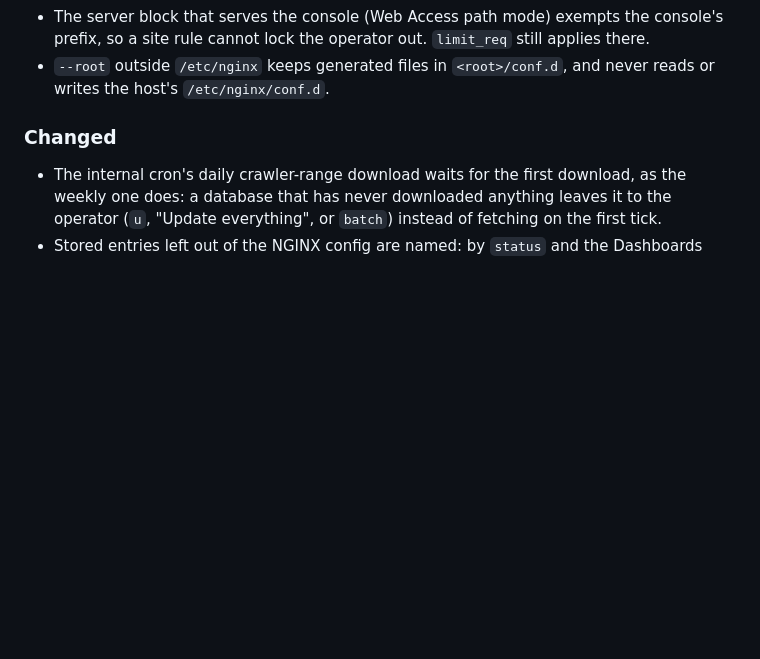
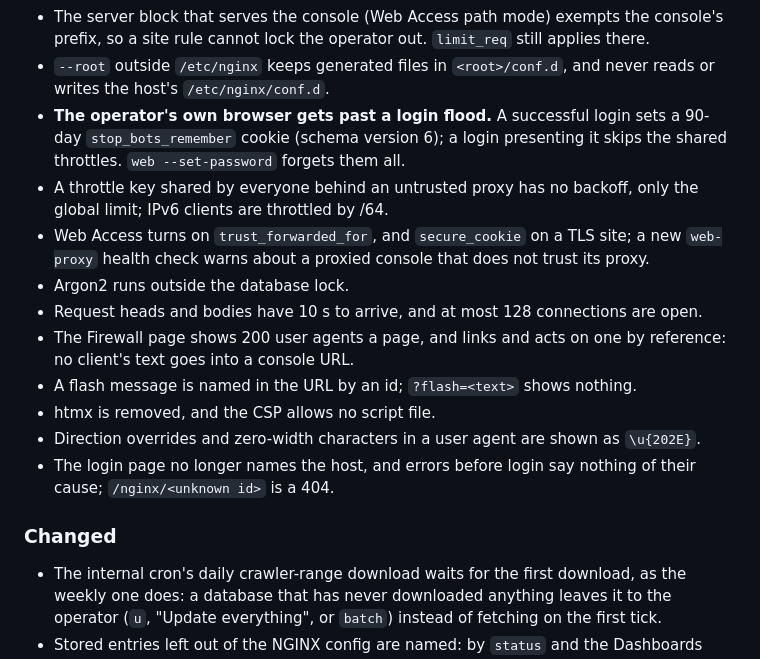
Before and after one commit to ivankovic/stop-bots, a Markdown page: CHANGELOG.md, the part around the change. Rendered like a GitHub page; blank space fills up the shorter version.

Commit message:
docs(changelog): the web console security fixes
Co-Authored-By: Claude Opus 5.5 (1M context) <noreply@anthropic.com>
Claude-Session: https://claude.ai/code/session_01FYYzG3aj21KaabkVCw8E9R

```diff
--- a/CHANGELOG.md
+++ b/CHANGELOG.md
@@ -44,6 +44,22 @@ covered: it can change in any release. `RELEASING.md` says what counts as breaki
   still applies there.
 - `--root` outside `/etc/nginx` keeps generated files in `<root>/conf.d`, and
   never reads or writes the host's `/etc/nginx/conf.d`.
+- **The operator's own browser gets past a login flood.** A successful login sets a
+  90-day `stop_bots_remember` cookie (schema version 6); a login presenting it skips the
+  shared throttles. `web --set-password` forgets them all.
+- A throttle key shared by everyone behind an untrusted proxy has no backoff, only the
+  global limit; IPv6 clients are throttled by /64.
+- Web Access turns on `trust_forwarded_for`, and `secure_cookie` on a TLS site; a new
+  `web-proxy` health check warns about a proxied console that does not trust its proxy.
+- Argon2 runs outside the database lock.
+- Request heads and bodies have 10 s to arrive, and at most 128 connections are open.
+- The Firewall page shows 200 user agents a page, and links and acts on one by
+  reference: no client's text goes into a console URL.
+- A flash message is named in the URL by an id; `?flash=<text>` shows nothing.
+- htmx is removed, and the CSP allows no script file.
+- Direction overrides and zero-width characters in a user agent are shown as `\u{202E}`.
+- The login page no longer names the host, and errors before login say nothing of
+  their cause; `/nginx/<unknown id>` is a 404.
 
 ### Changed
 
```
